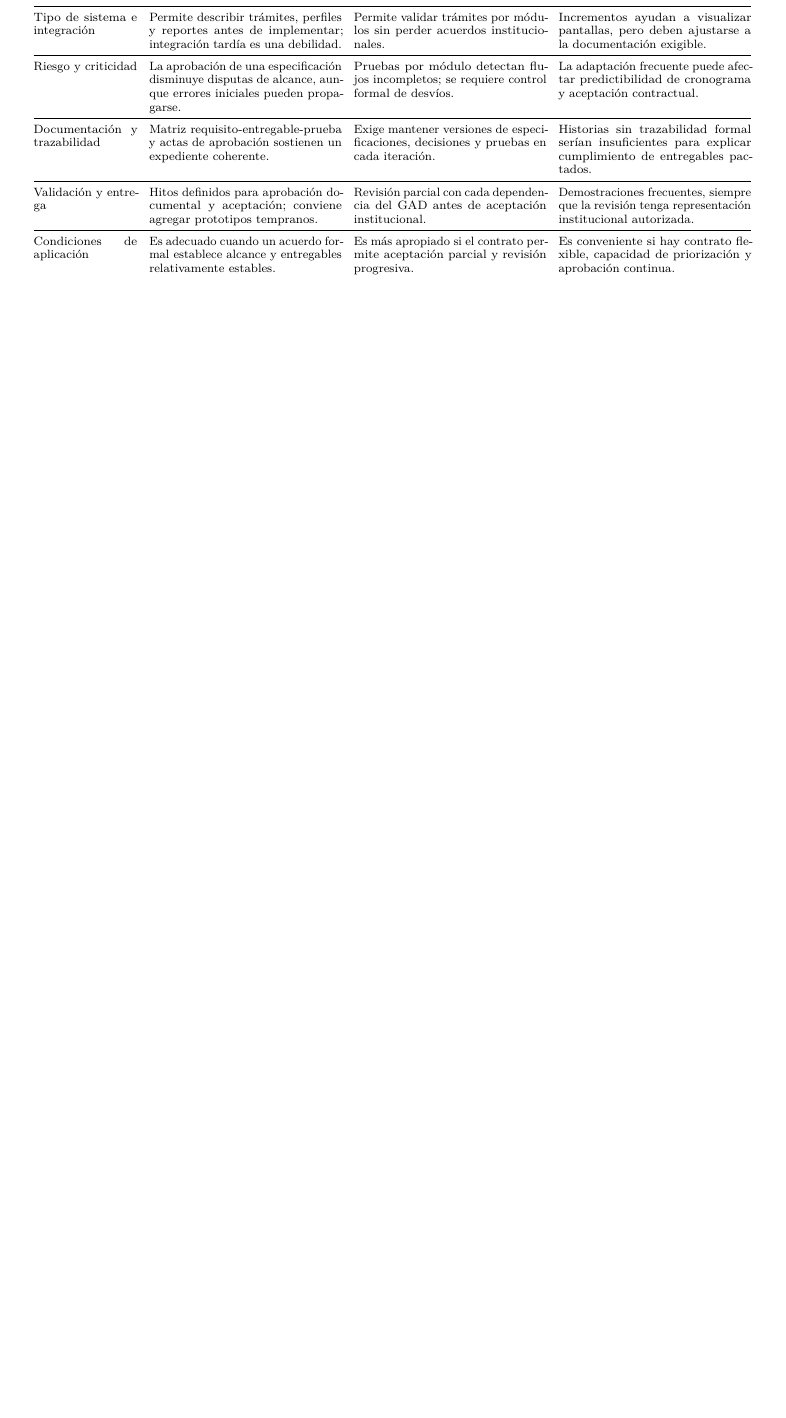
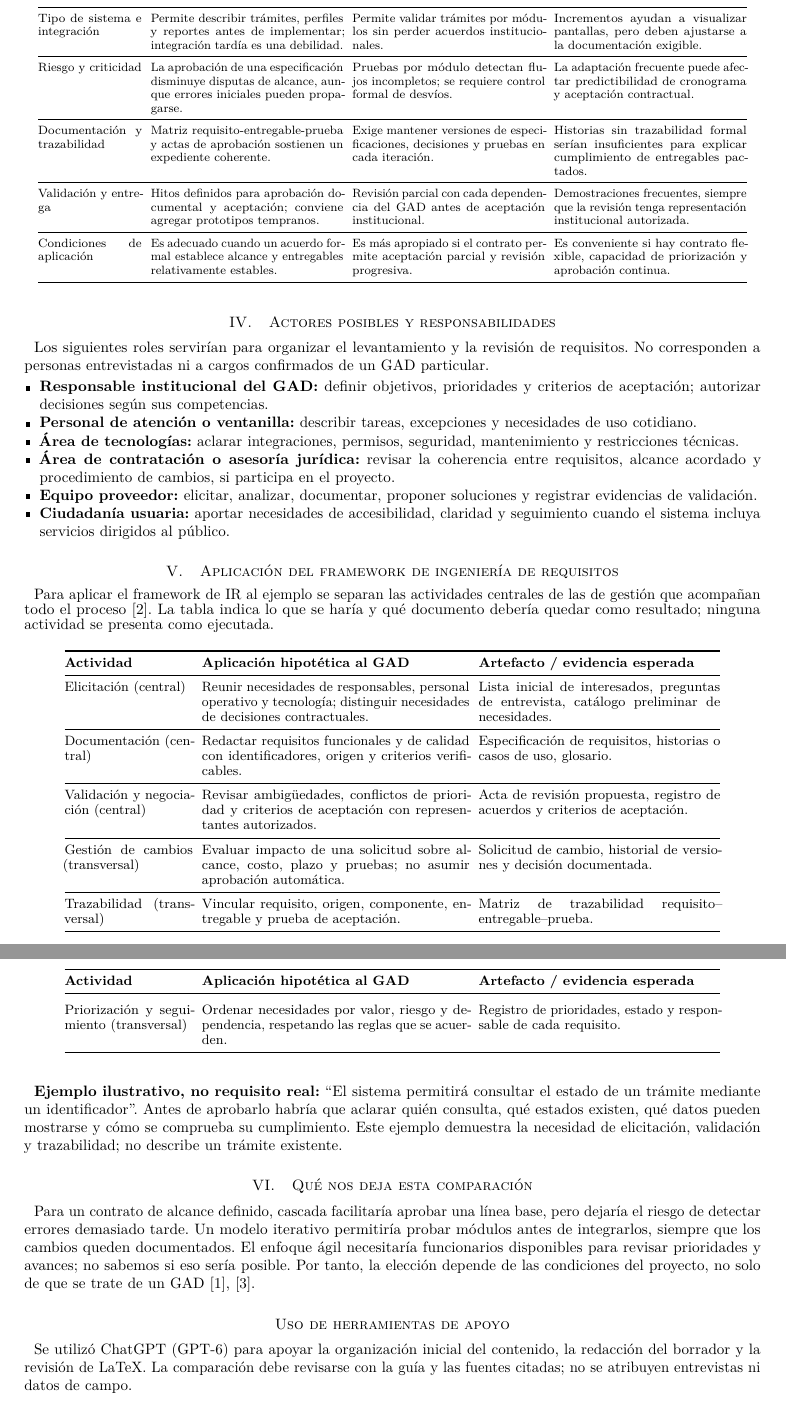
Before and after one commit to WinstonCD/ISR401-Trabajos-Grupales, a LaTeX paper (GA-PRAC-01/main.tex): part of page 2 of 2 before the commit and two parts of pages 2 and 3 of 3 after it, the two joined at a grey line, cut so that both start at the same text, the shorter picture padded with empty space. Compiled offline with pdfLaTeX.

Commit message:
docs(GA-PRAC-01): identificar actores y mapear framework de IR

```diff
--- a/GA-PRAC-01/main.tex
+++ b/GA-PRAC-01/main.tex
@@ -16 +18,2 @@
 \setlist{nosep,leftmargin=*}
+\newcolumntype{Z}{>{\raggedright\arraybackslash}X}
@@ -96,5 +98,49 @@ Condiciones de aplicación & Es adecuado cuando un acuerdo formal establece alca
 \normalsize
 
 
-\printbibliography[title={Referencias}]
+
+\section{Actores posibles y responsabilidades}
+Los siguientes roles servirían para organizar el levantamiento y la revisión de requisitos. No corresponden a personas entrevistadas ni a cargos confirmados de un GAD particular.
+\begin{itemize}
+\item \textbf{Responsable institucional del GAD:} definir objetivos, prioridades y criterios de aceptación; autorizar decisiones según sus competencias.
+\item \textbf{Personal de atención o ventanilla:} describir tareas, excepciones y necesidades de uso cotidiano.
+\item \textbf{Área de tecnologías:} aclarar integraciones, permisos, seguridad, mantenimiento y restricciones técnicas.
+\item \textbf{Área de contratación o asesoría jurídica:} revisar la coherencia entre requisitos, alcance acordado y procedimiento de cambios, si participa en el proyecto.
+\item \textbf{Equipo proveedor:} elicitar, analizar, documentar, proponer soluciones y registrar evidencias de validación.
+\item \textbf{Ciudadanía usuaria:} aportar necesidades de accesibilidad, claridad y seguimiento cuando el sistema incluya servicios dirigidos al público.
+\end{itemize}
+
+\section{Aplicación del framework de ingeniería de requisitos}
+Para aplicar el framework de IR al ejemplo se separan las actividades centrales de las de gestión que acompañan todo el proceso \cite{ireb2026}. La tabla indica lo que se haría y qué documento debería quedar como resultado; ninguna actividad se presenta como ejecutada.
+\small
+\begin{longtable}{@{}p{3.0cm}p{6.25cm}p{5.65cm}@{}}
+\toprule
+\textbf{Actividad} & \textbf{Aplicación hipotética al GAD} & \textbf{Artefacto / evidencia esperada}\\
+\midrule\endfirsthead
+\toprule
+\textbf{Actividad} & \textbf{Aplicación hipotética al GAD} & \textbf{Artefacto / evidencia esperada}\\
+\midrule\endhead
+Elicitación (central) & Reunir necesidades de responsables, personal operativo y tecnología; distinguir necesidades de decisiones contractuales. & Lista inicial de interesados, preguntas de entrevista, catálogo preliminar de necesidades.\\
+\midrule
+Documentación (central) & Redactar requisitos funcionales y de calidad con identificadores, origen y criterios verificables. & Especificación de requisitos, historias o casos de uso, glosario.\\
+\midrule
+Validación y negociación (central) & Revisar ambigüedades, conflictos de prioridad y criterios de aceptación con representantes autorizados. & Acta de revisión propuesta, registro de acuerdos y criterios de aceptación.\\
+\midrule
+Gestión de cambios (transversal) & Evaluar impacto de una solicitud sobre alcance, costo, plazo y pruebas; no asumir aprobación automática. & Solicitud de cambio, historial de versiones y decisión documentada.\\
+\midrule
+Trazabilidad (transversal) & Vincular requisito, origen, componente, entregable y prueba de aceptación. & Matriz de trazabilidad requisito--entregable--prueba.\\
+\midrule
+Priorización y seguimiento (transversal) & Ordenar necesidades por valor, riesgo y dependencia, respetando las reglas que se acuerden. & Registro de prioridades, estado y responsable de cada requisito.\\
+\midrule
+\end{longtable}
+\normalsize
+\textbf{Ejemplo ilustrativo, no requisito real:} ``El sistema permitirá consultar el estado de un trámite mediante un identificador''. Antes de aprobarlo habría que aclarar quién consulta, qué estados existen, qué datos pueden mostrarse y cómo se comprueba su cumplimiento. Este ejemplo demuestra la necesidad de elicitación, validación y trazabilidad; no describe un trámite existente.
+
+\section{Qué nos deja esta comparación}
+Para un contrato de alcance definido, cascada facilitaría aprobar una línea base, pero dejaría el riesgo de detectar errores demasiado tarde. Un modelo iterativo permitiría probar módulos antes de integrarlos, siempre que los cambios queden documentados. El enfoque ágil necesitaría funcionarios disponibles para revisar prioridades y avances; no sabemos si eso sería posible. Por tanto, la elección depende de las condiciones del proyecto, no solo de que se trate de un GAD \cite{pohl2025,iso2018}.
+
+\section*{Uso de herramientas de apoyo}
+Se utilizó ChatGPT (GPT-6) para apoyar la organización inicial del contenido, la redacción del borrador y la revisión de LaTeX. La comparación debe revisarse con la guía y las fuentes citadas; no se atribuyen entrevistas ni datos de campo.
+
+\printbibliography
 \end{document}
```
Also changed, not shown: GA-PRAC-01/README.md, GA-PRAC-01/main.pdf, GA-PRAC-01/main.tex (65 more changed lines).
